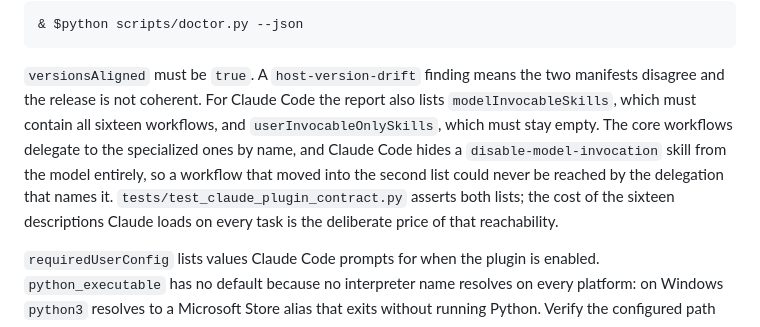
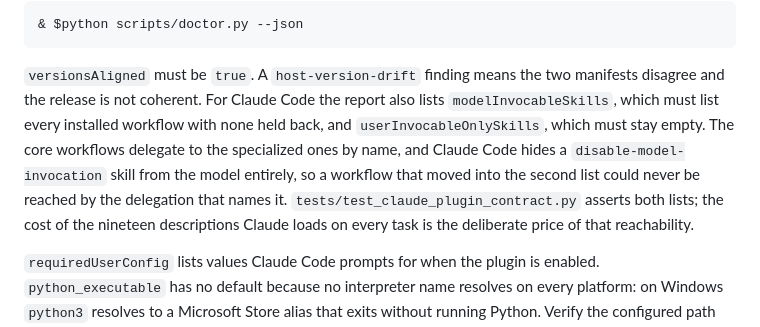
Before and after one commit to Drizzy07x/cognitive-powers, a Markdown page: docs/operations.md, the part around the change. GitHub-like rendering.

```diff
--- a/docs/operations.md
+++ b/docs/operations.md
@@ -56,13 +56,14 @@ Check it after changing a manifest, a hook configuration, or skill frontmatter:
 
 `versionsAligned` must be `true`. A `host-version-drift` finding means the two
 manifests disagree and the release is not coherent. For Claude Code the report
-also lists `modelInvocableSkills`, which must contain all sixteen workflows, and
+also lists `modelInvocableSkills`, which must list every installed workflow with
+none held back, and
 `userInvocableOnlySkills`, which must stay empty. The core workflows delegate to
 the specialized ones by name, and Claude Code hides a
 `disable-model-invocation` skill from the model entirely, so a workflow that
 moved into the second list could never be reached by the delegation that names
 it. `tests/test_claude_plugin_contract.py` asserts both lists; the cost of the
-sixteen descriptions Claude loads on every task is the deliberate price of that
+nineteen descriptions Claude loads on every task is the deliberate price of that
 reachability.
 
 `requiredUserConfig` lists values Claude Code prompts for when the plugin is
```
Also changed, not shown: CLAUDE.md (+14 -10 lines).
